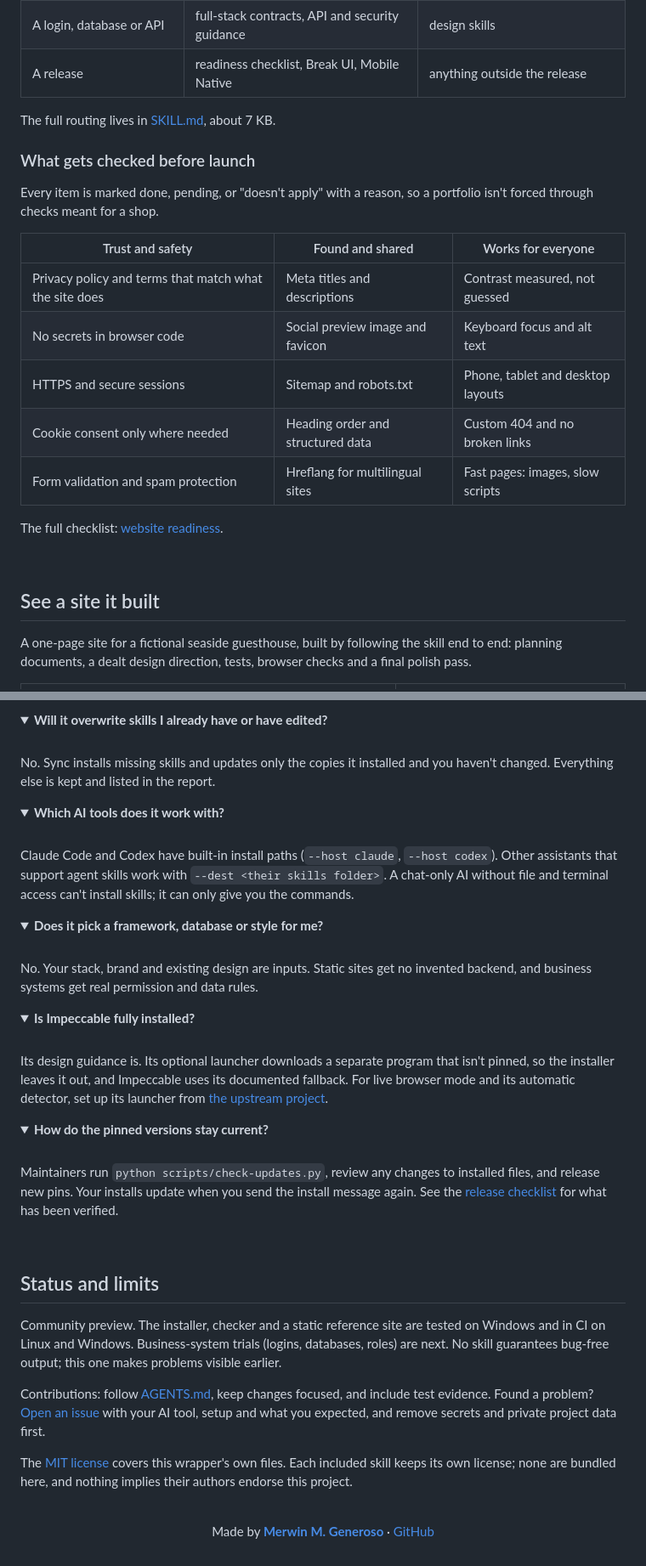
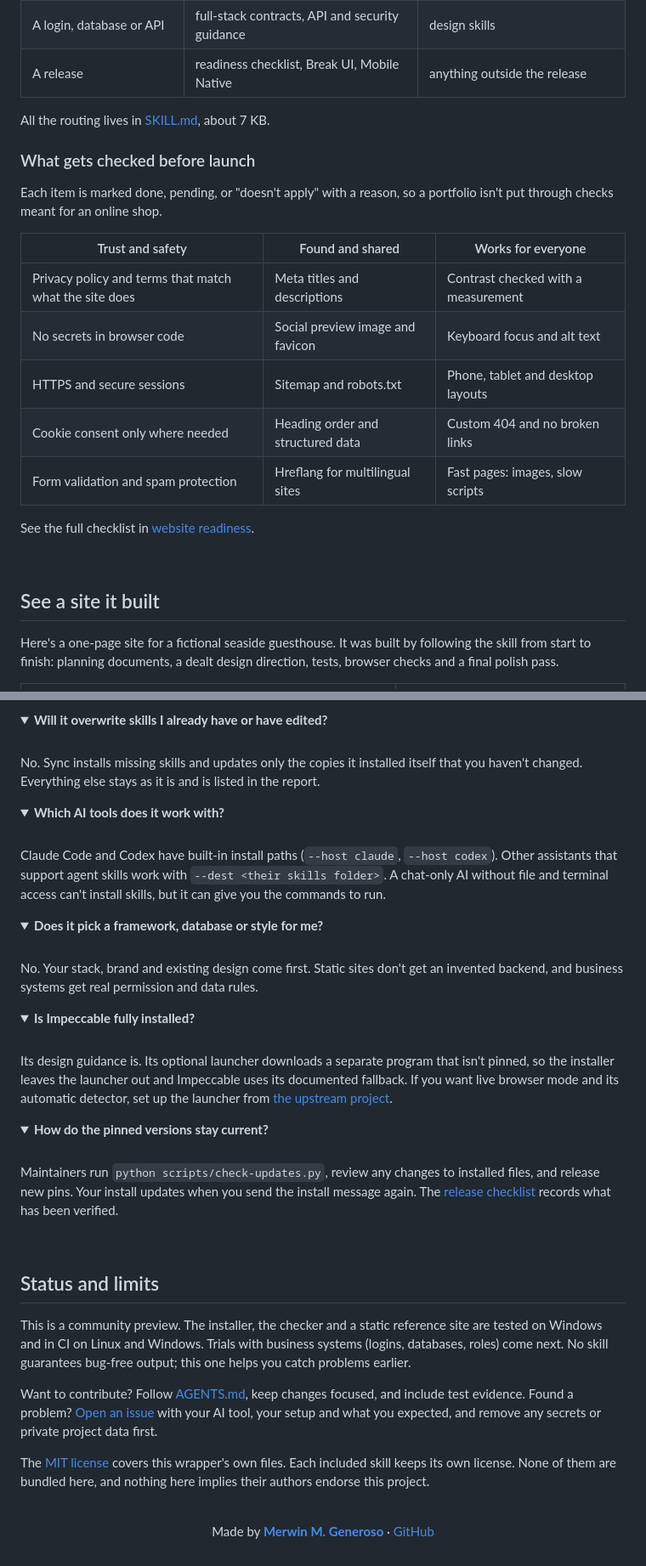
Before and after one commit to generosomm/universal-web-dev, a Markdown page: README.md, 2 parts joined by grey strips. Shown at 85% size. Rendered like a GitHub page; folded sections open.

```diff
--- a/README.md
+++ b/README.md
@@ -83,27 +85,27 @@ The installer never runs code from the skills it downloads. It keeps backups whe
 | A login, database or API | full-stack contracts, API and security guidance | design skills |
 | A release | readiness checklist, Break UI, Mobile Native | anything outside the release |
 
-The full routing lives in [SKILL.md](SKILL.md), about 7 KB.
+All the routing lives in [SKILL.md](SKILL.md), about 7 KB.
 
 ### What gets checked before launch
 
-Every item is marked done, pending, or "doesn't apply" with a reason, so a portfolio isn't forced through checks meant for a shop.
+Each item is marked done, pending, or "doesn't apply" with a reason, so a portfolio isn't put through checks meant for an online shop.
 
 | Trust and safety | Found and shared | Works for everyone |
 | --- | --- | --- |
-| Privacy policy and terms that match what the site does | Meta titles and descriptions | Contrast measured, not guessed |
+| Privacy policy and terms that match what the site does | Meta titles and descriptions | Contrast checked with a measurement |
 | No secrets in browser code | Social preview image and favicon | Keyboard focus and alt text |
 | HTTPS and secure sessions | Sitemap and robots.txt | Phone, tablet and desktop layouts |
 | Cookie consent only where needed | Heading order and structured data | Custom 404 and no broken links |
 | Form validation and spam protection | Hreflang for multilingual sites | Fast pages: images, slow scripts |
 
-The full checklist: [website readiness](references/website-readiness.md).
+See the full checklist in [website readiness](references/website-readiness.md).
 
 <br>
 
 ## See a site it built
 
-A one-page site for a fictional seaside guesthouse, built by following the skill end to end: planning documents, a dealt design direction, tests, browser checks and a final polish pass.
+Here's a one-page site for a fictional seaside guesthouse. It was built by following the skill from start to finish: planning documents, a dealt design direction, tests, browser checks and a final polish pass.
 
 <table>
 <tr>
@@ -207,7 +209,7 @@ A typo loads nothing extra. A new landing page loads Taste and, at the end, Impe
 
 <br>
 
-No. Sync installs missing skills and updates only the copies it installed and you haven't changed. Everything else is kept and listed in the report.
+No. Sync installs missing skills and updates only the copies it installed itself that you haven't changed. Everything else stays as it is and is listed in the report.
 
 </details>
 
@@ -216,7 +218,7 @@ No. Sync installs missing skills and updates only the copies it installed and yo
 
 <br>
 
-Claude Code and Codex have built-in install paths (`--host claude`, `--host codex`). Other assistants that support agent skills work with `--dest <their skills folder>`. A chat-only AI without file and terminal access can't install skills; it can only give you the commands.
+Claude Code and Codex have built-in install paths (`--host claude`, `--host codex`). Other assistants that support agent skills work with `--dest <their skills folder>`. A chat-only AI without file and terminal access can't install skills, but it can give you the commands to run.
 
 </details>
 
@@ -225,7 +227,7 @@ Claude Code and Codex have built-in install paths (`--host claude`, `--host code
 
 <br>
 
-No. Your stack, brand and existing design are inputs. Static sites get no invented backend, and business systems get real permission and data rules.
+No. Your stack, brand and existing design come first. Static sites don't get an invented backend, and business systems get real permission and data rules.
 
 </details>
 
@@ -234,7 +236,7 @@ No. Your stack, brand and existing design are inputs. Static sites get no invent
 
 <br>
 
-Its design guidance is. Its optional launcher downloads a separate program that isn't pinned, so the installer leaves it out, and Impeccable uses its documented fallback. For live browser mode and its automatic detector, set up its launcher from [the upstream project](https://github.com/pbakaus/impeccable).
+Its design guidance is. Its optional launcher downloads a separate program that isn't pinned, so the installer leaves the launcher out and Impeccable uses its documented fallback. If you want live browser mode and its automatic detector, set up the launcher from [the upstream project](https://github.com/pbakaus/impeccable).
 
 </details>
 
@@ -243,7 +245,7 @@ Its design guidance is. Its optional launcher downloads a separate program that
 
 <br>
 
-Maintainers run `python scripts/check-updates.py`, review any changes to installed files, and release new pins. Your installs update when you send the install message again. See the [release checklist](docs/release-checklist.md) for what has been verified.
+Maintainers run `python scripts/check-updates.py`, review any changes to installed files, and release new pins. Your install updates when you send the install message again. The [release checklist](docs/release-checklist.md) records what has been verified.
 
 </details>
 
@@ -251,11 +253,11 @@ Maintainers run `python scripts/check-updates.py`, review any changes to install
 
 ## Status and limits
 
-Community preview. The installer, checker and a static reference site are tested on Windows and in CI on Linux and Windows. Business-system trials (logins, databases, roles) are next. No skill guarantees bug-free output; this one makes problems visible earlier.
+This is a community preview. The installer, the checker and a static reference site are tested on Windows and in CI on Linux and Windows. Trials with business systems (logins, databases, roles) come next. No skill guarantees bug-free output; this one helps you catch problems earlier.
 
-Contributions: follow [AGENTS.md](https://github.com/generosomm/universal-web-dev/blob/main/AGENTS.md), keep changes focused, and include test evidence. Found a problem? [Open an issue](https://github.com/generosomm/universal-web-dev/issues) with your AI tool, setup and what you expected, and remove secrets and private project data first.
+Want to contribute? Follow [AGENTS.md](https://github.com/generosomm/universal-web-dev/blob/main/AGENTS.md), keep changes focused, and include test evidence. Found a problem? [Open an issue](https://github.com/generosomm/universal-web-dev/issues) with your AI tool, your setup and what you expected, and remove any secrets or private project data first.
 
-The [MIT license](LICENSE) covers this wrapper's own files. Each included skill keeps its own license; none are bundled here, and nothing implies their authors endorse this project.
+The [MIT license](LICENSE) covers this wrapper's own files. Each included skill keeps its own license. None of them are bundled here, and nothing here implies their authors endorse this project.
 
 <div align="center">
 
```
Also changed, not shown: other parts of README.md (+20 -18 lines).
